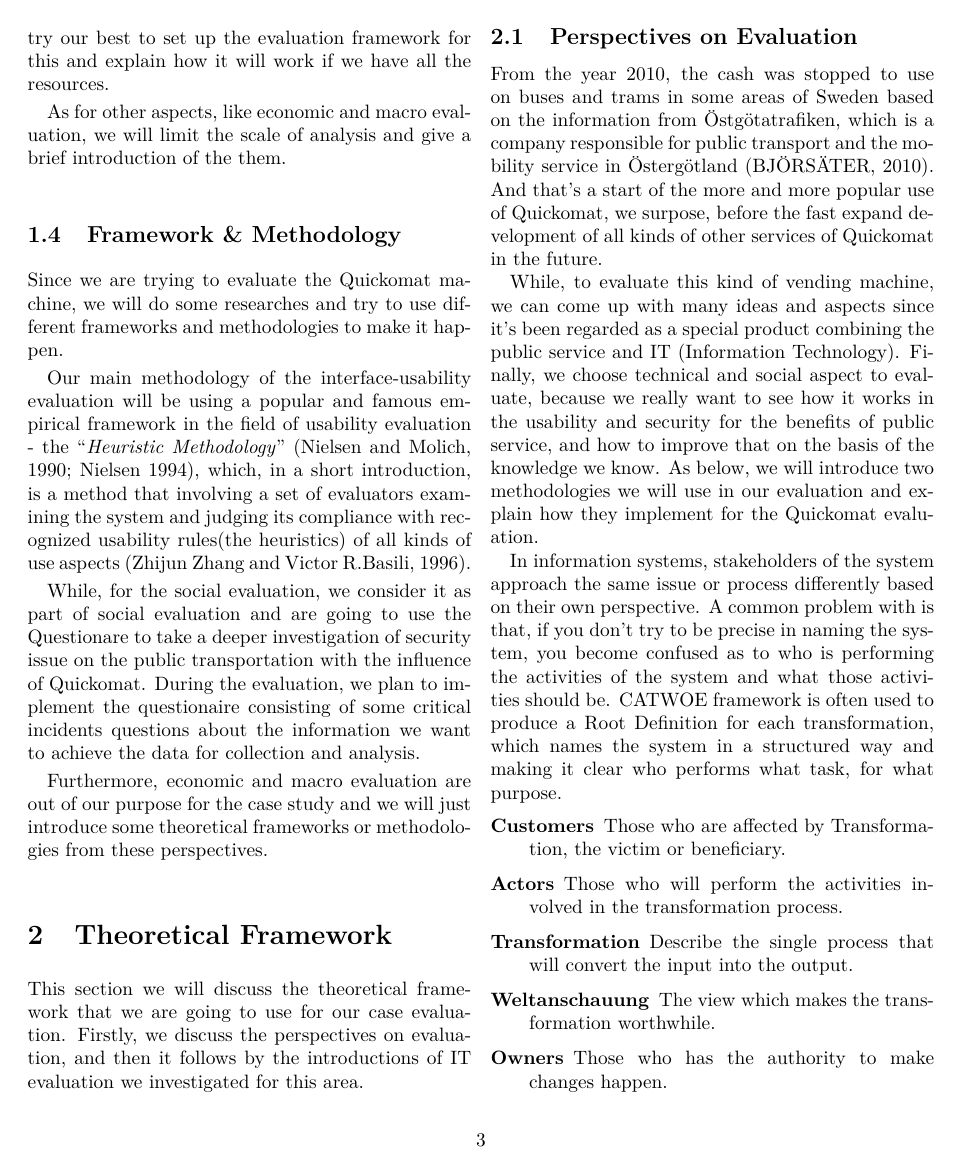
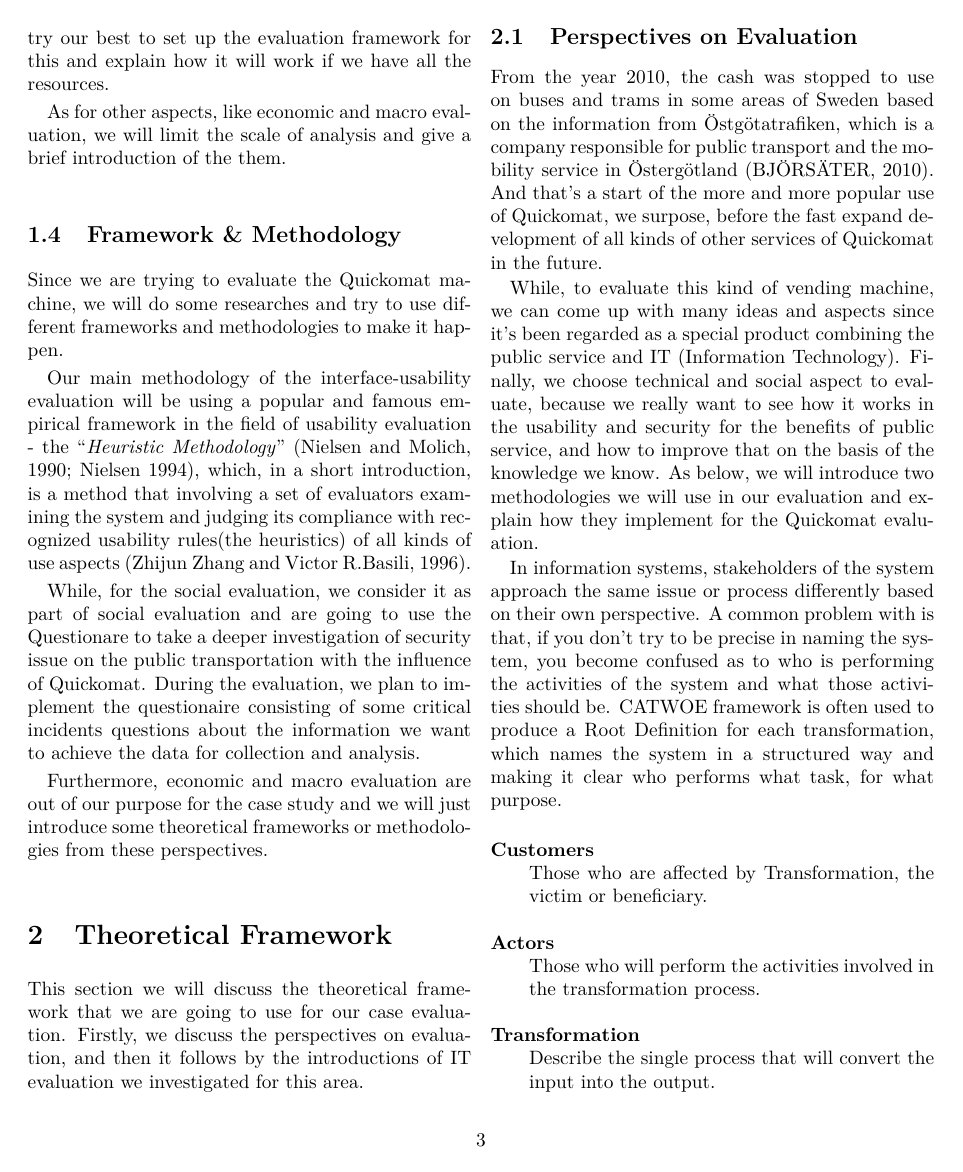
Before and after one commit to angelstam/TDDC34-Project, a LaTeX paper (report/tddc34-report-stockholm-quickomat.tex): page 3 of 10. Compiled offline with pdfLaTeX.

Commit message:
Update report, put description on separate line using package enumitem.

```diff
--- a/report/tddc34-report-stockholm-quickomat.tex
+++ b/report/tddc34-report-stockholm-quickomat.tex
@@ -8,6 +8,9 @@
 \usepackage{graphicx}
 \usepackage{amsfonts}
 \usepackage{hyphenat}
+
+\usepackage{enumitem}
+\setlist[description]{style=nextline}
 
 \usepackage{natbib} % Harward style references
 
```
